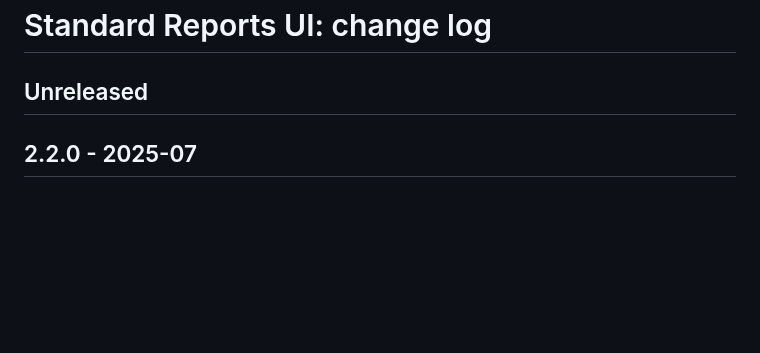
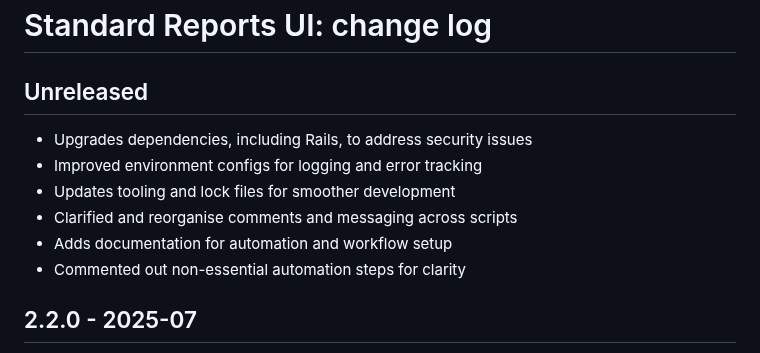
Before and after one commit to epimorphics/standard-reports-ui, a Markdown page: CHANGELOG.md, the part around the change. Drawn GitHub-style; blank space fills up the shorter version.

Commit message:
docs: Updated CHANGELOG
- Upgrades dependencies, including Rails, to address security issues
- Improved environment configs for logging and error tracking
- Updates tooling and lock files for smoother development
- Clarified and reorganise comments and messaging across scripts
- Adds documentation for automation and workflow setup
- Commented out non-essential automation steps for clarity

```diff
--- a/CHANGELOG.md
+++ b/CHANGELOG.md
@@ -1,6 +1,13 @@
 # Standard Reports UI: change log
 
 ## Unreleased
+
+- Upgrades dependencies, including Rails, to address security issues
+- Improved environment configs for logging and error tracking
+- Updates tooling and lock files for smoother development
+- Clarified and reorganise comments and messaging across scripts
+- Adds documentation for automation and workflow setup
+- Commented out non-essential automation steps for clarity
 
 ## 2.2.0 - 2025-07
 
```
